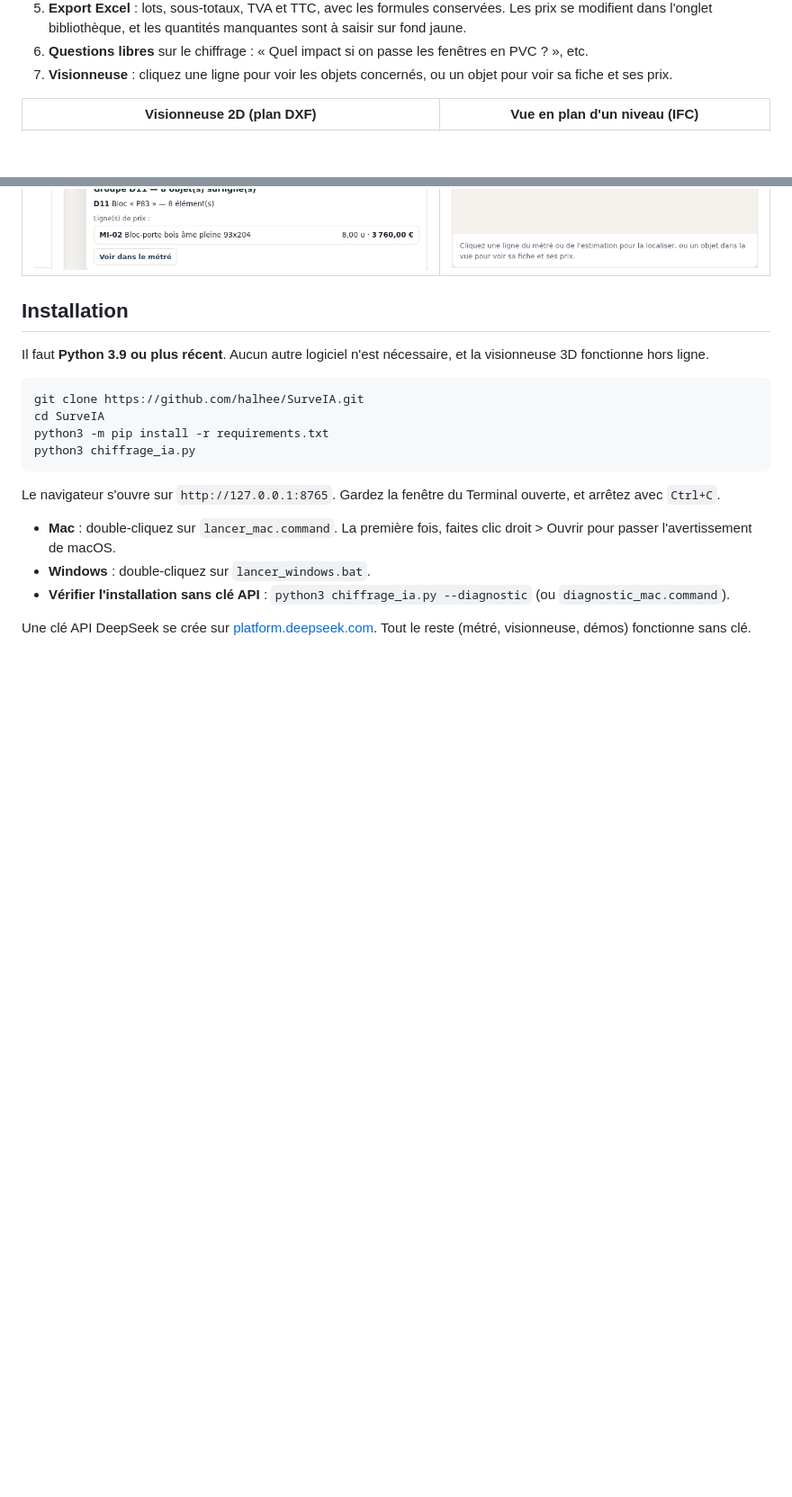
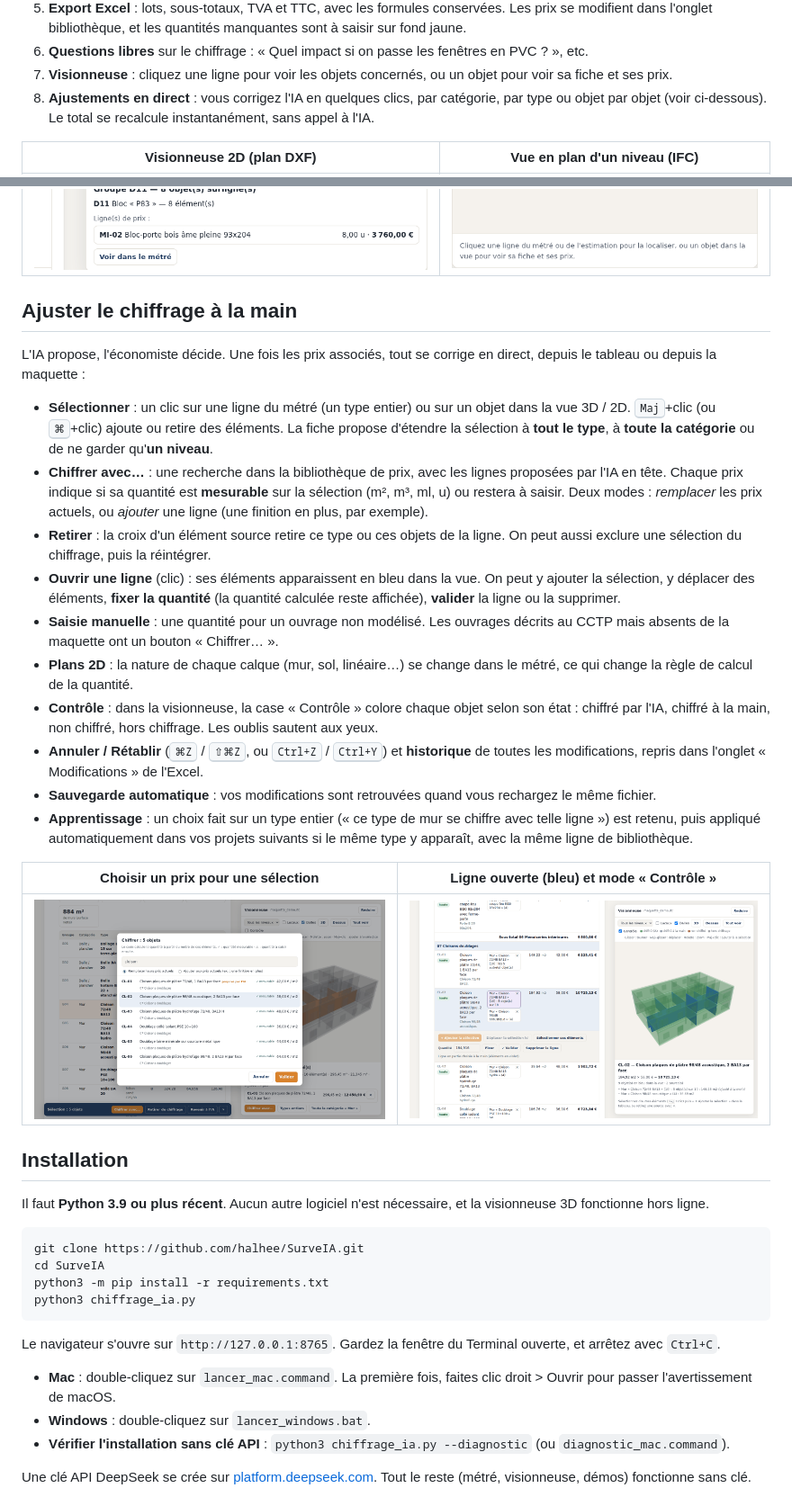
Before and after one commit to halhee/SurveIA, a Markdown page: README.md, 2 parts joined by grey strips. Shown at 90% size. Rendered like a GitHub page; pictures changed too: docs/captures/ajustement_choix_prix.png (added), docs/captures/ajustement_ligne.png (added); blank space fills up the shorter version.

```diff
--- a/README.md
+++ b/README.md
@@ -20,10 +20,30 @@
 5. **Export Excel** : lots, sous-totaux, TVA et TTC, avec les formules conservées. Les prix se modifient dans l'onglet bibliothèque, et les quantités manquantes sont à saisir sur fond jaune.
 6. **Questions libres** sur le chiffrage : « Quel impact si on passe les fenêtres en PVC ? », etc.
 7. **Visionneuse** : cliquez une ligne pour voir les objets concernés, ou un objet pour voir sa fiche et ses prix.
+8. **Ajustements en direct** : vous corrigez l'IA en quelques clics, par catégorie, par type ou objet par objet (voir ci-dessous). Le total se recalcule instantanément, sans appel à l'IA.
 
 | Visionneuse 2D (plan DXF) | Vue en plan d'un niveau (IFC) |
 |---|---|
 | ![Plan 2D](docs/captures/plan_2d_portes.png) | ![Vue de dessus](docs/captures/vue_de_dessus_locaux.png) |
+
+## Ajuster le chiffrage à la main
+
+L'IA propose, l'économiste décide. Une fois les prix associés, tout se corrige en direct, depuis le tableau ou depuis la maquette :
+
+- **Sélectionner** : un clic sur une ligne du métré (un type entier) ou sur un objet dans la vue 3D / 2D. <kbd>Maj</kbd>+clic (ou <kbd>⌘</kbd>+clic) ajoute ou retire des éléments. La fiche propose d'étendre la sélection à **tout le type**, à **toute la catégorie** ou de ne garder qu'**un niveau**.
+- **Chiffrer avec…** : une recherche dans la bibliothèque de prix, avec les lignes proposées par l'IA en tête. Chaque prix indique si sa quantité est **mesurable** sur la sélection (m², m³, ml, u) ou restera à saisir. Deux modes : *remplacer* les prix actuels, ou *ajouter* une ligne (une finition en plus, par exemple).
+- **Retirer** : la croix d'un élément source retire ce type ou ces objets de la ligne. On peut aussi exclure une sélection du chiffrage, puis la réintégrer.
+- **Ouvrir une ligne** (clic) : ses éléments apparaissent en bleu dans la vue. On peut y ajouter la sélection, y déplacer des éléments, **fixer la quantité** (la quantité calculée reste affichée), **valider** la ligne ou la supprimer.
+- **Saisie manuelle** : une quantité pour un ouvrage non modélisé. Les ouvrages décrits au CCTP mais absents de la maquette ont un bouton « Chiffrer… ».
+- **Plans 2D** : la nature de chaque calque (mur, sol, linéaire…) se change dans le métré, ce qui change la règle de calcul de la quantité.
+- **Contrôle** : dans la visionneuse, la case « Contrôle » colore chaque objet selon son état : chiffré par l'IA, chiffré à la main, non chiffré, hors chiffrage. Les oublis sautent aux yeux.
+- **Annuler / Rétablir** (<kbd>⌘Z</kbd> / <kbd>⇧⌘Z</kbd>, ou <kbd>Ctrl+Z</kbd> / <kbd>Ctrl+Y</kbd>) et **historique** de toutes les modifications, repris dans l'onglet « Modifications » de l'Excel.
+- **Sauvegarde automatique** : vos modifications sont retrouvées quand vous rechargez le même fichier.
+- **Apprentissage** : un choix fait sur un type entier (« ce type de mur se chiffre avec telle ligne ») est retenu, puis appliqué automatiquement dans vos projets suivants si le même type y apparaît, avec la même ligne de bibliothèque.
+
+| Choisir un prix pour une sélection | Ligne ouverte (bleu) et mode « Contrôle » |
+|---|---|
+| ![Choix d'une ligne de prix](docs/captures/ajustement_choix_prix.png) | ![Ligne ouverte](docs/captures/ajustement_ligne.png) |
 
 ## Installation
 
```
Also changed, not shown: other parts of README.md (+5 -2 lines), CHANGELOG.md (+13 -0 lines), SECURITY.md (+4 -0 lines), docs/captures/estimation_et_3d.png, 6 other files.
